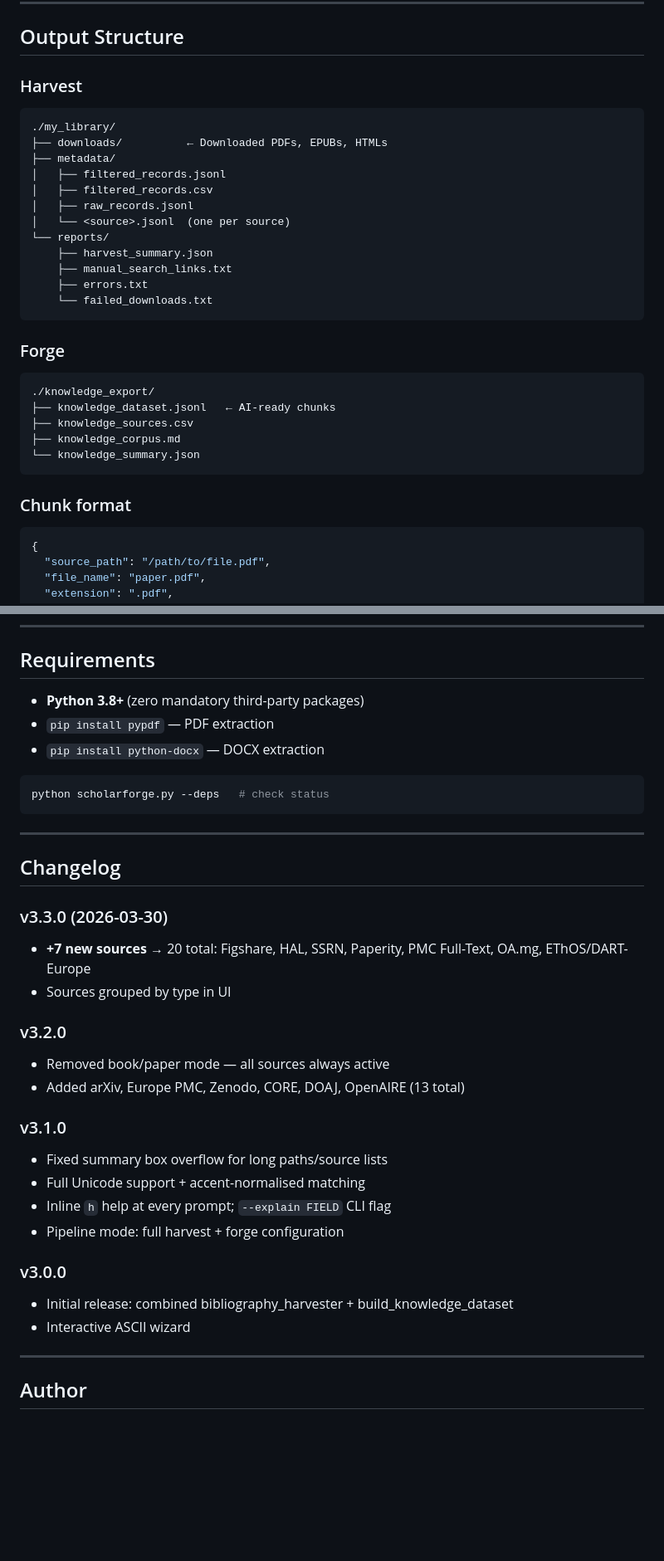
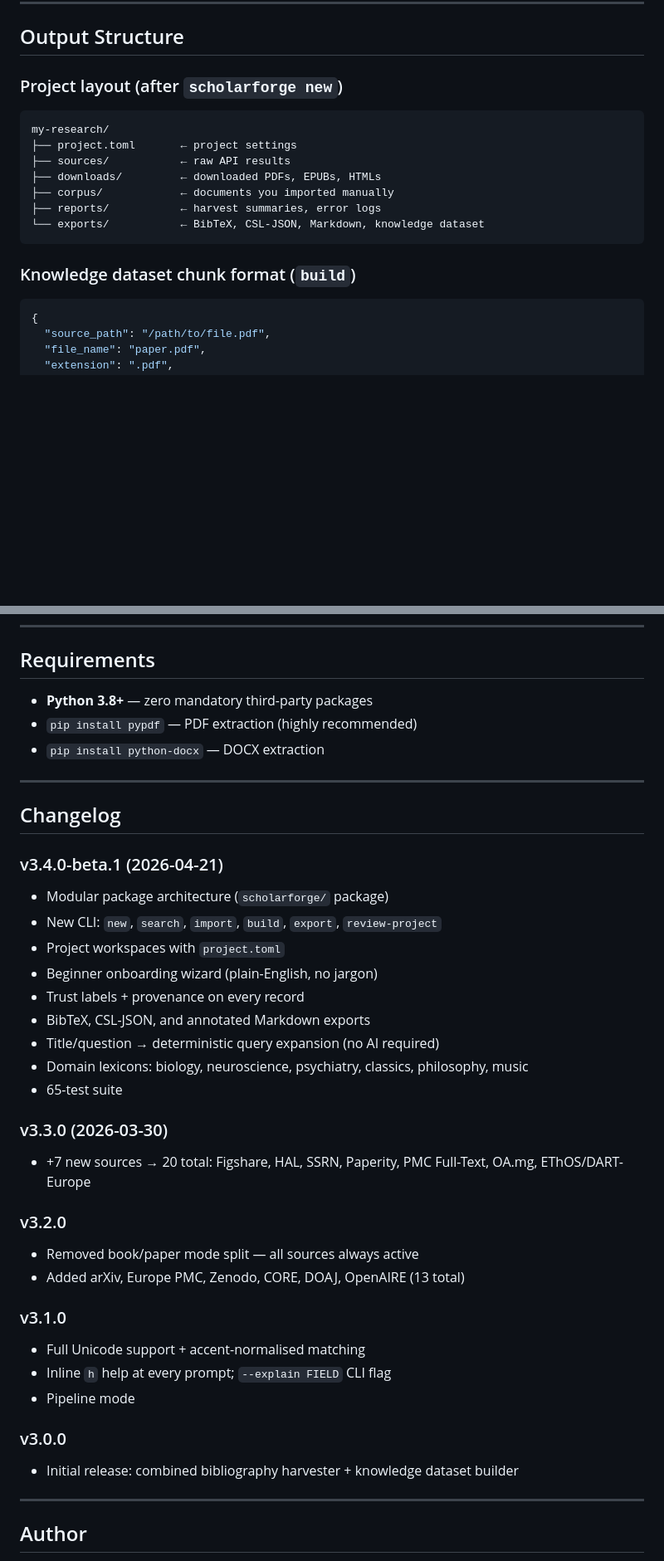
Before and after one commit to AnastasiosPapalias/Python, a Markdown page: scholarforge/README.md, 2 parts joined by grey strips. Shown at 83% size. Drawn GitHub-style; blank space fills up the shorter version.

````diff
--- a/scholarforge/README.md
+++ b/scholarforge/README.md
@@ -160,32 +172,18 @@ python scholarforge.py --explain subjects
 
 ## Output Structure
 
-### Harvest
+### Project layout (after `scholarforge new`)
 ```
-./my_library/
-├── downloads/          ← Downloaded PDFs, EPUBs, HTMLs
-├── metadata/
-│   ├── filtered_records.jsonl
-│   ├── filtered_records.csv
-│   ├── raw_records.jsonl
-│   └── <source>.jsonl  (one per source)
-└── reports/
-    ├── harvest_summary.json
-    ├── manual_search_links.txt
-    ├── errors.txt
-    └── failed_downloads.txt
+my-research/
+├── project.toml       ← project settings
+├── sources/           ← raw API results
+├── downloads/         ← downloaded PDFs, EPUBs, HTMLs
+├── corpus/            ← documents you imported manually
+├── reports/           ← harvest summaries, error logs
+└── exports/           ← BibTeX, CSL-JSON, Markdown, knowledge dataset
 ```
 
-### Forge
-```
-./knowledge_export/
-├── knowledge_dataset.jsonl   ← AI-ready chunks
-├── knowledge_sources.csv
-├── knowledge_corpus.md
-└── knowledge_summary.json
-```
-
-### Chunk format
+### Knowledge dataset chunk format (`build`)
 ```json
 {
   "source_path": "/path/to/file.pdf",
@@ -259,35 +296,39 @@ with open("knowledge_dataset.jsonl") as f:
 
 ## Requirements
 
-- **Python 3.8+** (zero mandatory third-party packages)
-- `pip install pypdf` — PDF extraction
+- **Python 3.8+** — zero mandatory third-party packages
+- `pip install pypdf` — PDF extraction (highly recommended)
 - `pip install python-docx` — DOCX extraction
-
-```bash
-python scholarforge.py --deps   # check status
-```
 
 ---
 
 ## Changelog
 
+### v3.4.0-beta.1 (2026-04-21)
+- Modular package architecture (`scholarforge/` package)
+- New CLI: `new`, `search`, `import`, `build`, `export`, `review-project`
+- Project workspaces with `project.toml`
+- Beginner onboarding wizard (plain-English, no jargon)
+- Trust labels + provenance on every record
+- BibTeX, CSL-JSON, and annotated Markdown exports
+- Title/question → deterministic query expansion (no AI required)
+- Domain lexicons: biology, neuroscience, psychiatry, classics, philosophy, music
+- 65-test suite
+
 ### v3.3.0 (2026-03-30)
-- **+7 new sources** → 20 total: Figshare, HAL, SSRN, Paperity, PMC Full-Text, OA.mg, EThOS/DART-Europe
-- Sources grouped by type in UI
+- +7 new sources → 20 total: Figshare, HAL, SSRN, Paperity, PMC Full-Text, OA.mg, EThOS/DART-Europe
 
 ### v3.2.0
-- Removed book/paper mode — all sources always active
+- Removed book/paper mode split — all sources always active
 - Added arXiv, Europe PMC, Zenodo, CORE, DOAJ, OpenAIRE (13 total)
 
 ### v3.1.0
-- Fixed summary box overflow for long paths/source lists
 - Full Unicode support + accent-normalised matching
 - Inline `h` help at every prompt; `--explain FIELD` CLI flag
-- Pipeline mode: full harvest + forge configuration
+- Pipeline mode
 
 ### v3.0.0
-- Initial release: combined bibliography_harvester + build_knowledge_dataset
-- Interactive ASCII wizard
+- Initial release: combined bibliography harvester + knowledge dataset builder
 
 ---
 
````
Also changed, not shown: other parts of scholarforge/README.md (+140 -89 lines).
